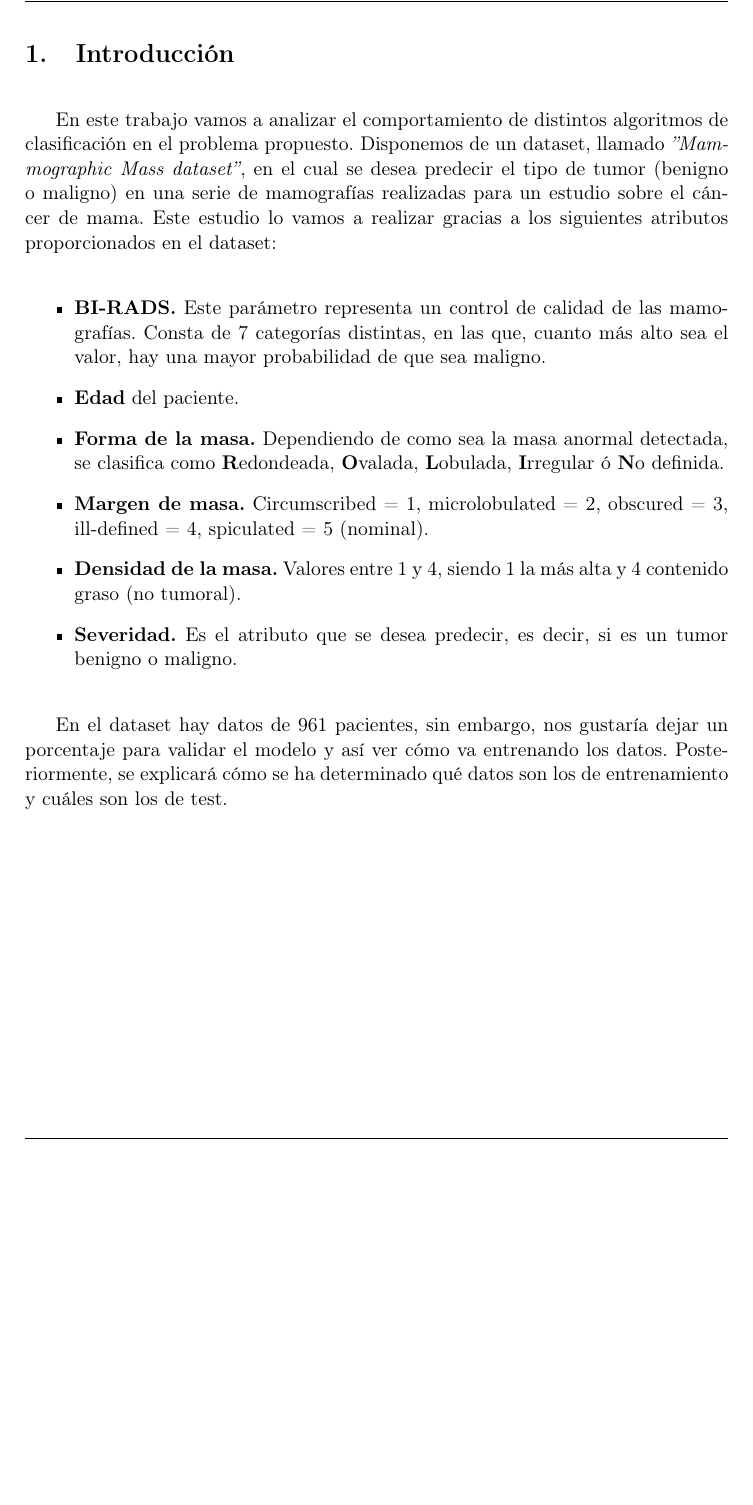
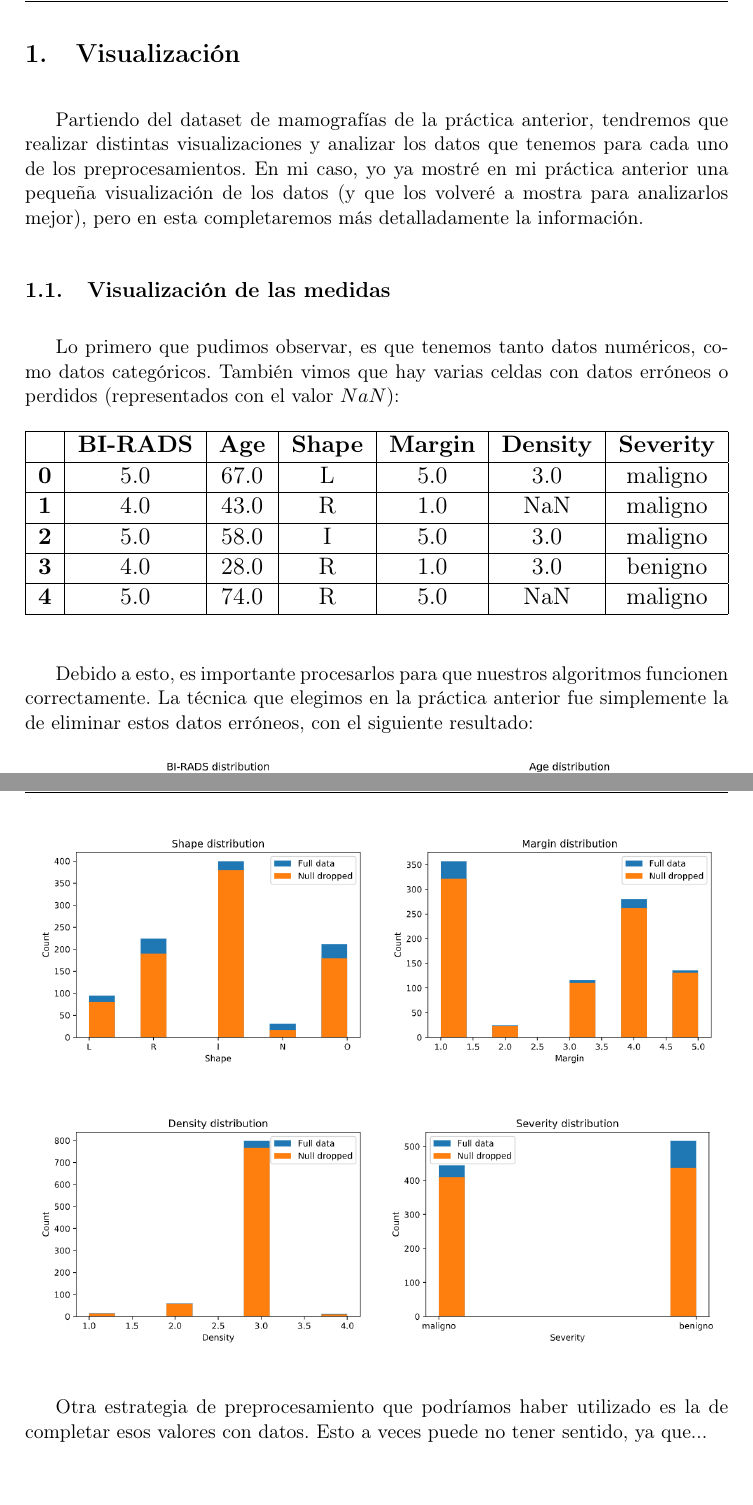
Before and after one commit to Jose26398/IN_Practicas, a LaTeX document (Practica2/doc/memoria.tex): part of page 3 of 20 before the commit and two parts of pages 3 and 4 of 21 after it, the two joined at a grey line, cut at the place of the change, the shorter picture padded with empty space. Compiled offline with pdfLaTeX.

Commit message:
Started doumentation P2

```diff
--- a/Practica2/doc/memoria.tex
+++ b/Practica2/doc/memoria.tex
@@ -43,8 +43,8 @@
 % Comando para poner el nombre de la asignatura
 \newcommand{\asignatura}{Inteligencia de Negocio}
 \newcommand{\autor}{José María Sánchez Guerrero}
-\newcommand{\titulo}{Práctica 1}
-\newcommand{\subtitulo}{Resolución de problemas de clasificación y análisis experimental.}
+\newcommand{\titulo}{Práctica 2}
+\newcommand{\subtitulo}{Visualización y segmentación}
 
 % Configuracion de encabezados y pies de pagina
 \pagestyle{fancy}
@@ -107,24 +107,35 @@
 
 
 
-\section{Introducción}
+\section{Visualización}
 
-En este trabajo vamos a analizar el comportamiento de distintos algoritmos de clasificación en el problema propuesto. Disponemos
-de un dataset, llamado \textit{''Mammographic Mass dataset''}, en el cual se desea predecir el tipo de tumor (benigno o maligno)
-en una serie de mamografías realizadas para un estudio sobre el cáncer de mama. Este estudio lo vamos a realizar gracias a los
-siguientes atributos proporcionados en el dataset:
+Partiendo del dataset de mamografías de la práctica anterior, tendremos que realizar distintas visualizaciones y analizar los
+datos que tenemos para cada uno de los preprocesamientos. En mi caso, yo ya mostré en mi práctica anterior una pequeña visualización
+de los datos (y que los volveré a mostra para analizarlos mejor), pero en esta completaremos más detalladamente la información.
 
-\begin{itemize}
-	\item \textbf{BI-RADS.} Este parámetro representa un control de calidad de las mamografías. Consta de 7 categorías distintas,
-		  en las que, cuanto más alto sea el valor, hay una mayor probabilidad de que sea maligno.
+\subsection{Visualización de las medidas}
 
-	\item \textbf{Edad} del paciente.
+Lo primero que pudimos observar, es que tenemos tanto datos numéricos, como datos categóricos. También vimos que hay varias celdas
+con datos erróneos o perdidos (representados con el valor $NaN$):
 
-	\item \textbf{Forma de la masa.} Dependiendo de como sea la masa anormal detectada, se clasifica como \textbf{R}edondeada,
-		  \textbf{O}valada, \textbf{L}obulada, \textbf{I}rregular ó \textbf{N}o definida.
+\begin{table}[H]
+    \centering
+    \resizebox{\textwidth}{!}{%
+    \begin{tabular}{|c|c|c|c|c|c|c|}
+    \hline
+    \textbf{} & \textbf{BI-RADS} & \textbf{Age} & \textbf{Shape} & \textbf{Margin} & \textbf{Density} & \textbf{Severity} \\ \hline
+    \textbf{0} & 5.0 & 67.0 & L & 5.0 & 3.0 & maligno \\ \hline
+    \textbf{1} & 4.0 & 43.0 & R & 1.0 & NaN & maligno \\ \hline
+    \textbf{2} & 5.0 & 58.0 & I & 5.0 & 3.0 & maligno \\ \hline
+    \textbf{3} & 4.0 & 28.0 & R & 1.0 & 3.0 & benigno \\ \hline
+    \textbf{4} & 5.0 & 74.0 & R & 5.0 & NaN & maligno \\ \hline
+    \end{tabular}%
+    }
+\end{table}
 
-	\item \textbf{Margen de masa.} Circumscribed = 1, microlobulated = 2, obscured = 3, ill-defined = 4, spiculated = 5 (nominal).
+Debido a esto, es importante procesarlos para que nuestros algoritmos funcionen correctamente. La técnica que elegimos en la práctica
+anterior fue simplemente la de eliminar estos datos erróneos, con el siguiente resultado:
 
-	\item \textbf{Densidad de la masa.} Valores entre 1 y 4, siendo 1 la más alta y 4 contenido graso (no tumoral).
+\begin{figure}[H]
+    \centering
 
-	\item \textbf{Severidad.} Es el atributo que se desea predecir, es decir, si es un tumor benigno o maligno.
@@ -131,9 +150,40 @@ siguientes atributos proporcionados en el dataset:
 
-\end{itemize}
+\end{figure}
 
-En el dataset hay datos de 961 pacientes, sin embargo, nos gustaría dejar un porcentaje para validar el modelo y así ver cómo va
-entrenando los datos. Posteriormente, se explicará cómo se ha determinado qué datos son los de entrenamiento y cuáles son los de
-test.
+
+\begin{figure}[H]
+    \centering
+
+    \begin{minipage}{0.5\textwidth}
+        \centering
+        \includegraphics[scale=0.35]{img/shape-distribution.png}
+    \end{minipage}%
+    \begin{minipage}{0.5\textwidth}
+        \centering
+        \includegraphics[scale=0.35]{img/margin-distribution.png}
+    \end{minipage}
+
+\end{figure}
+
+
+\begin{figure}[H]
+    \centering
+
+    \begin{minipage}{0.5\textwidth}
+        \centering
+        \includegraphics[scale=0.35]{img/density-distribution.png}
+    \end{minipage}%
+    \begin{minipage}{0.5\textwidth}
+        \centering
+        \includegraphics[scale=0.35]{img/severity-distribution.png}
+    \end{minipage}
+
+\end{figure}
+
+Otra estrategia de preprocesamiento que podríamos haber utilizado es la de completar esos valores con datos. Esto a veces puede
+no tener sentido, ya que...
+
+
 
 \newpage
 
```
Also changed, not shown: Practica1/doc/memoria.tex (line endings or trailing spaces), Practica2/doc/memoria.pdf, Practica2/doc/memoria.tex (8 more changed lines), 13 other files.
